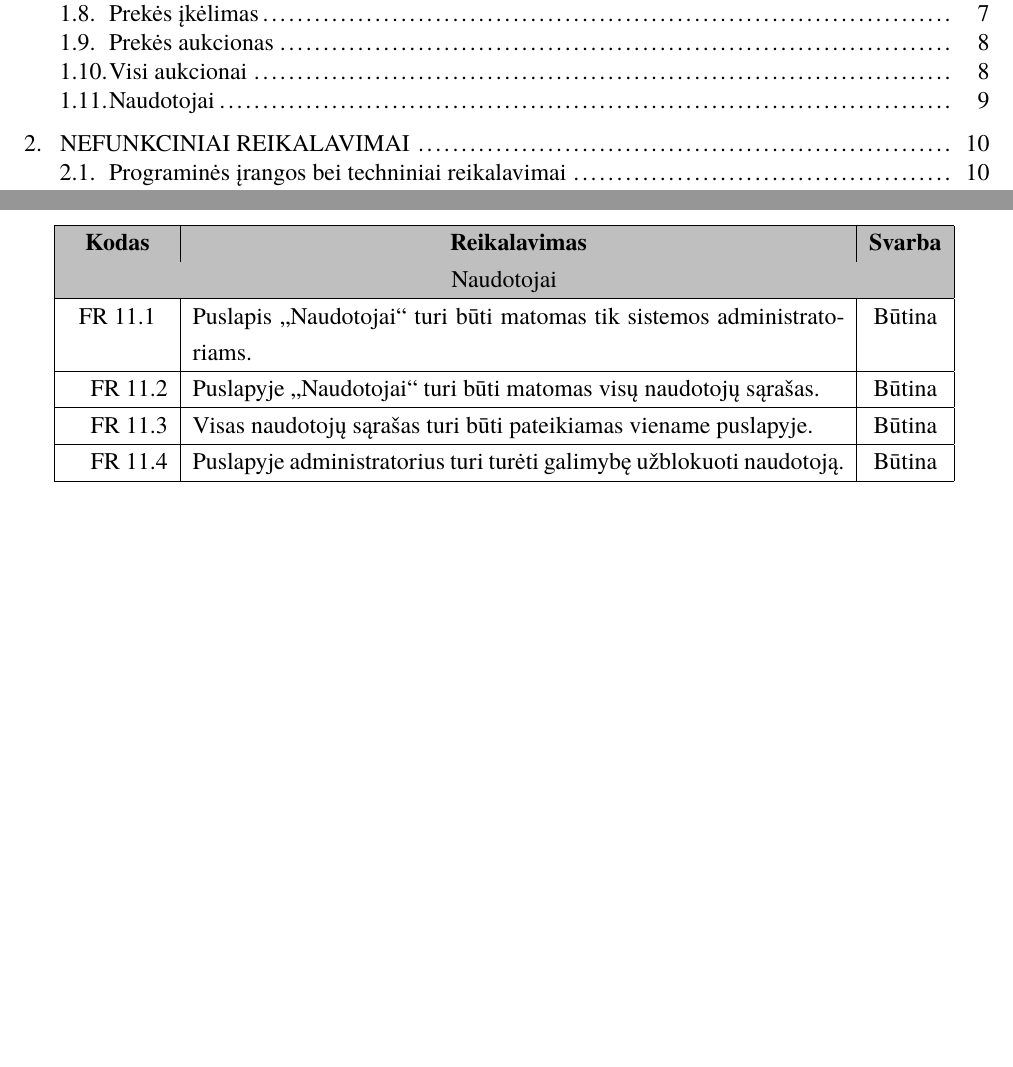
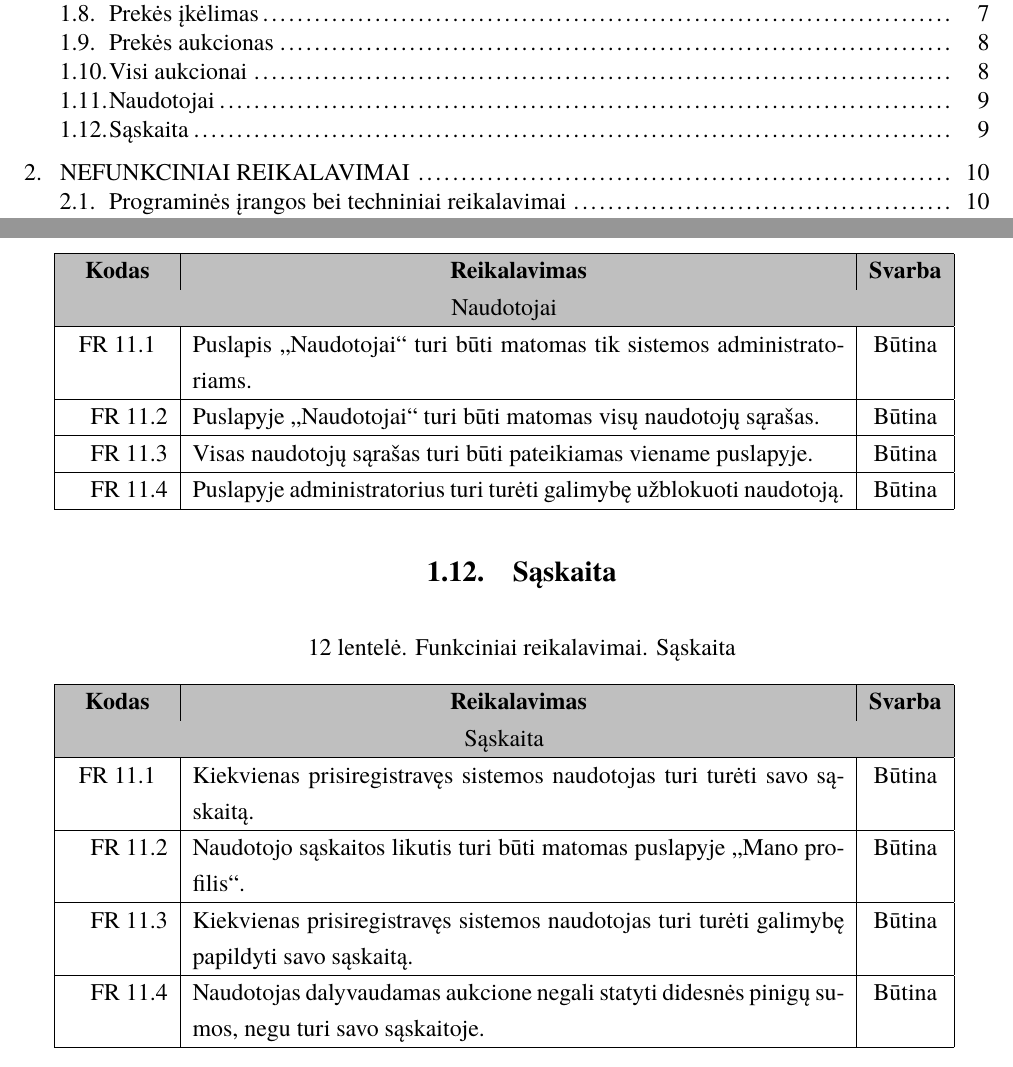
Before and after one commit to ievavizg/PSI, a LaTeX document (kursinis.tex): two parts of pages 3 and 9 of 18, joined at a grey line, cut so that both start at the same text, the shorter picture padded with empty space. Compiled offline with XeLaTeX; a missing font is replaced by an installed copy or a similar font.

Commit message:
fr saskaita

```diff
--- a/kursinis.tex
+++ b/kursinis.tex
@@ -472,6 +472,45 @@ būdu. Tinklalapis suteikia galimybę klientams paprastai ir patogiai dalyvauti
 		\hline
 	\end{tabular}
 \end{table}
+
+\subsection{Sąskaita}
+\begin{table}[H]
+	\caption{Funkciniai reikalavimai. Sąskaita}
+	\begin{tabular}{|p{1cm}|p{1cm}|p{11,5cm}|p{3,5cm}|}
+		\hline
+		\rowcolor{gray!50}
+		\multicolumn{2}{|c|}{{\bfseries Kodas}}&
+		\multicolumn{1}{c|}{{\bfseries Reikalavimas}}&
+		\multicolumn{1}{c|}{{\bfseries Svarba}}\\
+		\hline
+		\rowcolor{lightgray}
+		\multicolumn{4}{|c|}{Sąskaita}\\
+		\hline
+		\multicolumn{2}{|c|}{FR 11.1}&
+		{Kiekvienas prisiregistravęs sistemos naudotojas turi turėti savo sąskaitą.
+		}&
+		\multicolumn{1}{c|}{Būtina}\\
+		\hline
+		\multicolumn{1}{|c}{}&
+		\multicolumn{1}{c|}{FR 11.2}&
+		{Naudotojo sąskaitos likutis turi būti matomas puslapyje „Mano profilis“.
+		}&
+		\multicolumn{1}{c|}{Būtina}\\
+		\hline
+		\multicolumn{1}{|c}{}&
+		\multicolumn{1}{c|}{FR 11.3}&
+		{Kiekvienas prisiregistravęs sistemos naudotojas turi turėti galimybę papildyti savo sąskaitą.
+		}&
+		\multicolumn{1}{c|}{Būtina}\\
+		\hline
+		\multicolumn{1}{|c}{}&
+		\multicolumn{1}{c|}{FR 11.4}&
+		{Naudotojas dalyvaudamas aukcione negali statyti didesnės pinigų sumos, negu turi savo sąskaitoje.
+		}&
+		\multicolumn{1}{c|}{Būtina}\\
+		\hline
+	\end{tabular}
+\end{table}
 \newpage
 
 \section{NEFUNKCINIAI REIKALAVIMAI}
```
Also changed, not shown: kursinis.pdf, 4 other files.
